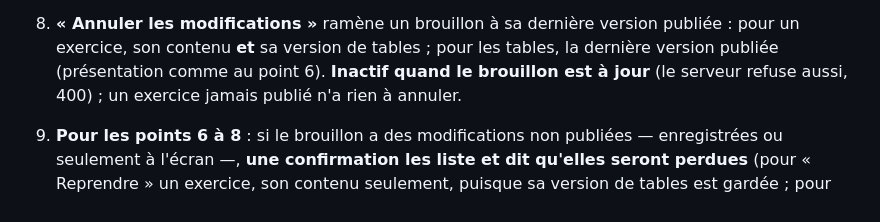
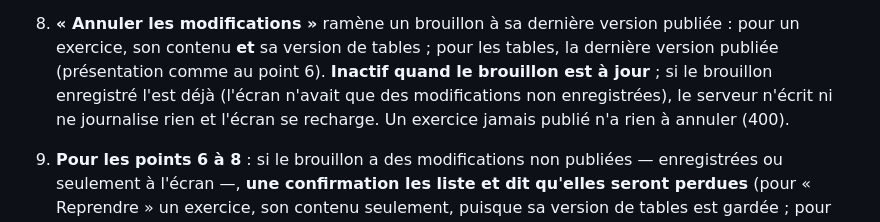
Before and after one commit to ThierryLeroux/quiz-parametres-coupe, a Markdown page: docs/DECISIONS.md, the part around the change. Drawn GitHub-style.

Commit message:
Précise D77 : « Annuler » sur un brouillon enregistré déjà à jour n'écrit rien (l'écran abandonne ses modifications non enregistrées), au lieu d'un refus — vu dans Chrome
Co-Authored-By: Claude Opus 5.5 <noreply@anthropic.com>

```diff
--- a/docs/DECISIONS.md
+++ b/docs/DECISIONS.md
@@ -2246,7 +2246,7 @@ publiée, sinon à la main.
    publication normale, avec le résumé.
 8. **« Annuler les modifications »** ramène un brouillon à sa dernière version publiée : pour un exercice, son contenu
    **et** sa version de tables ; pour les tables, la dernière version publiée (présentation comme au point 6). **Inactif
-   quand le brouillon est à jour** (le serveur refuse aussi, 400) ; un exercice jamais publié n'a rien à annuler.
+   quand le brouillon est à jour** ; si le brouillon enregistré l'est déjà (l'écran n'avait que des modifications non enregistrées), le serveur n'écrit ni ne journalise rien et l'écran se recharge. Un exercice jamais publié n'a rien à annuler (400).
 9. **Pour les points 6 à 8** : si le brouillon a des modifications non publiées — enregistrées ou seulement à l'écran —,
    **une confirmation les liste et dit qu'elles seront perdues** (pour « Reprendre » un exercice, son contenu seulement,
    puisque sa version de tables est gardée ; pour les tables, les différences de valeurs et les retouches de
```
